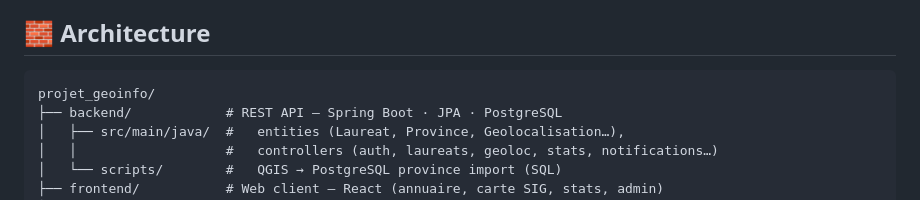
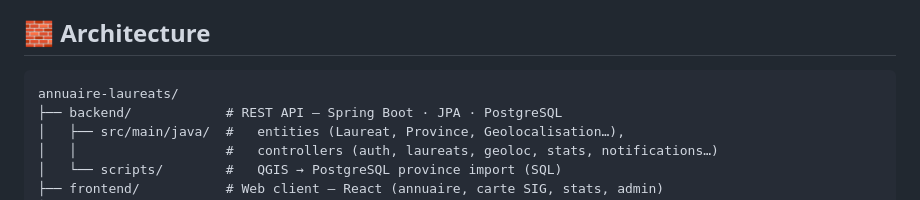
Before and after one commit to sihamsi/annuaire-laureats, a Markdown page: README.md, the part around the change. Rendered like a GitHub page.

Commit message:
docs: update repository name in architecture overview

````diff
--- a/README.md
+++ b/README.md
@@ -30,7 +30,7 @@
 ## 🧱 Architecture
 
 ```
-projet_geoinfo/
+annuaire-laureats/
 ├── backend/            # REST API — Spring Boot · JPA · PostgreSQL
 │   ├── src/main/java/  #   entities (Laureat, Province, Geolocalisation…),
 │   │                   #   controllers (auth, laureats, geoloc, stats, notifications…)
````
